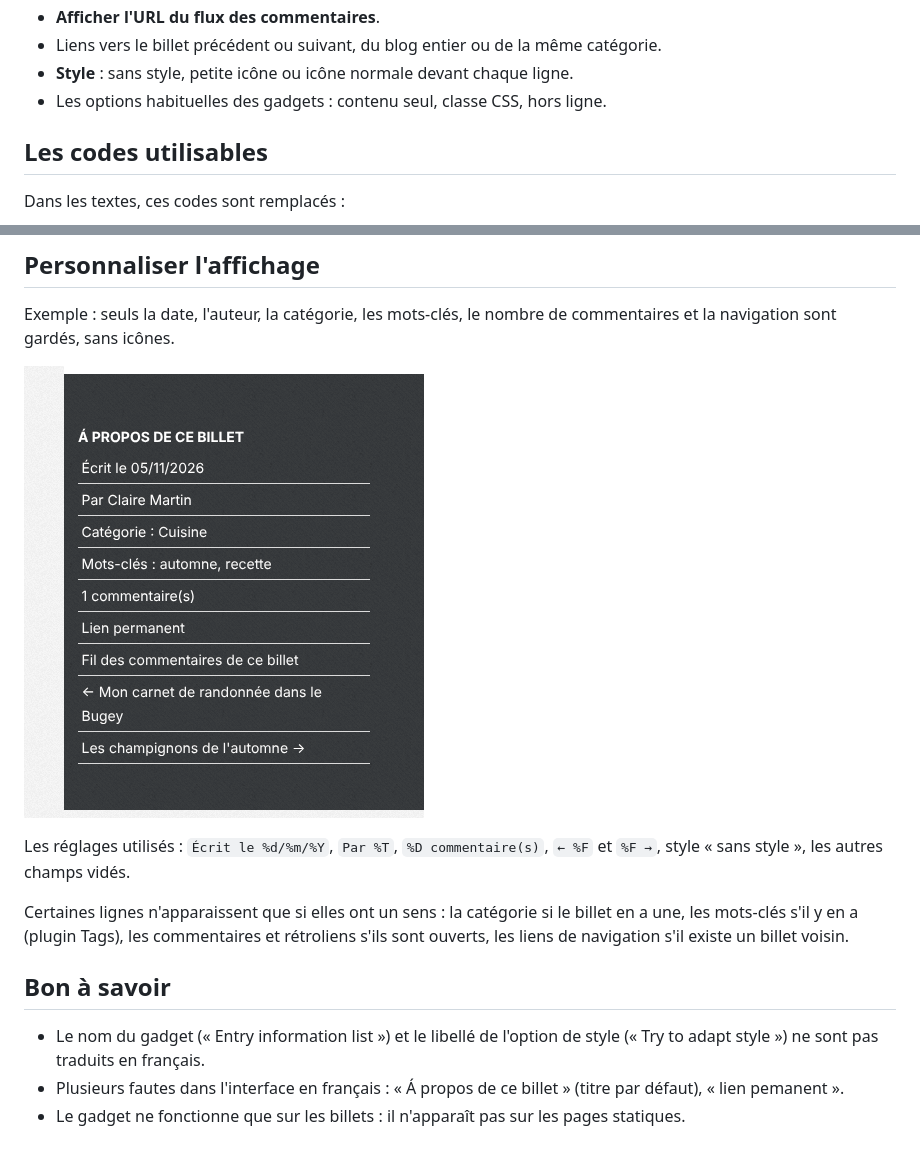
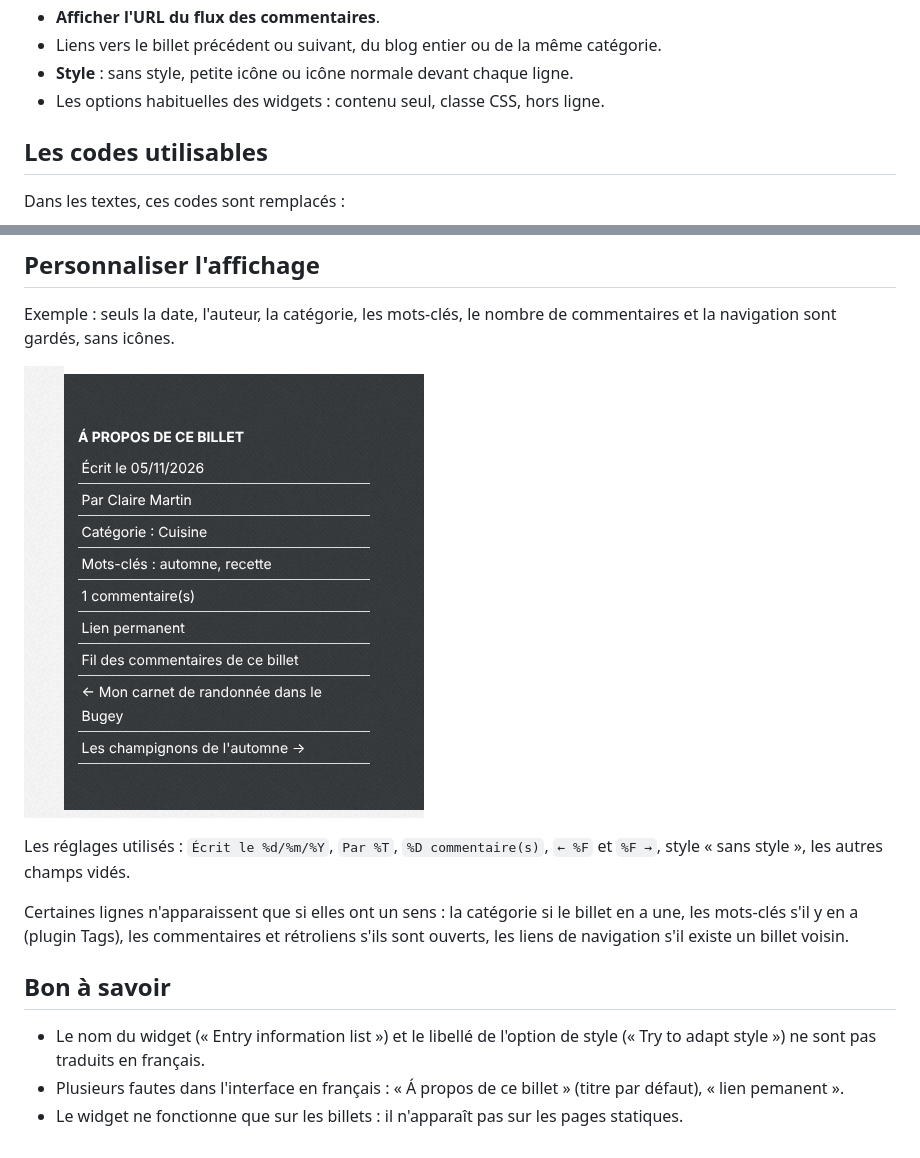
Before and after one commit to JcDenis/postInfoWidget, a Markdown page: docs/fr/utilisation.md, 2 parts joined by grey strips. Drawn GitHub-style.

```diff
--- a/docs/fr/utilisation.md
+++ b/docs/fr/utilisation.md
@@ -34,7 +34,7 @@ Chaque ligne d'information correspond à un champ texte. **Laissez le champ vide
 * **Afficher l'URL du flux des commentaires**.
 * Liens vers le billet précédent ou suivant, du blog entier ou de la même catégorie.
 * **Style** : sans style, petite icône ou icône normale devant chaque ligne.
-* Les options habituelles des gadgets : contenu seul, classe CSS, hors ligne.
+* Les options habituelles des widgets : contenu seul, classe CSS, hors ligne.
 
 ## Les codes utilisables
 
@@ -51,7 +51,7 @@ Pour la navigation, `%T` est le texte du lien (« Billet précédent ») et `%F`
 
 Exemple : seuls la date, l'auteur, la catégorie, les mots-clés, le nombre de commentaires et la navigation sont gardés, sans icônes.
 
-![Gadget personnalisé](img/gadget-personnalise.png)
+![Widget personnalisé](img/widget-personnalise.png)
 
 Les réglages utilisés : `Écrit le %d/%m/%Y`, `Par %T`, `%D commentaire(s)`, `← %F` et `%F →`, style « sans style », les autres champs vidés.
 
@@ -59,6 +59,6 @@ Certaines lignes n'apparaissent que si elles ont un sens : la catégorie si le b
 
 ## Bon à savoir
 
-* Le nom du gadget (« Entry information list ») et le libellé de l'option de style (« Try to adapt style ») ne sont pas traduits en français.
+* Le nom du widget (« Entry information list ») et le libellé de l'option de style (« Try to adapt style ») ne sont pas traduits en français.
 * Plusieurs fautes dans l'interface en français : « Á propos de ce billet » (titre par défaut), « lien pemanent ».
-* Le gadget ne fonctionne que sur les billets : il n'apparaît pas sur les pages statiques.
+* Le widget ne fonctionne que sur les billets : il n'apparaît pas sur les pages statiques.
```
Also changed, not shown: other parts of docs/fr/utilisation.md (+9 -9 lines), docs/fr/img/widget-personnalise.png (renamed from docs/fr/img/gadget-personnalise.png), docs/fr/img/widget-public.png (renamed from docs/fr/img/gadget-public.png), docs/fr/img/widget-reglages.png (renamed from docs/fr/img/gadget-reglages.png).
